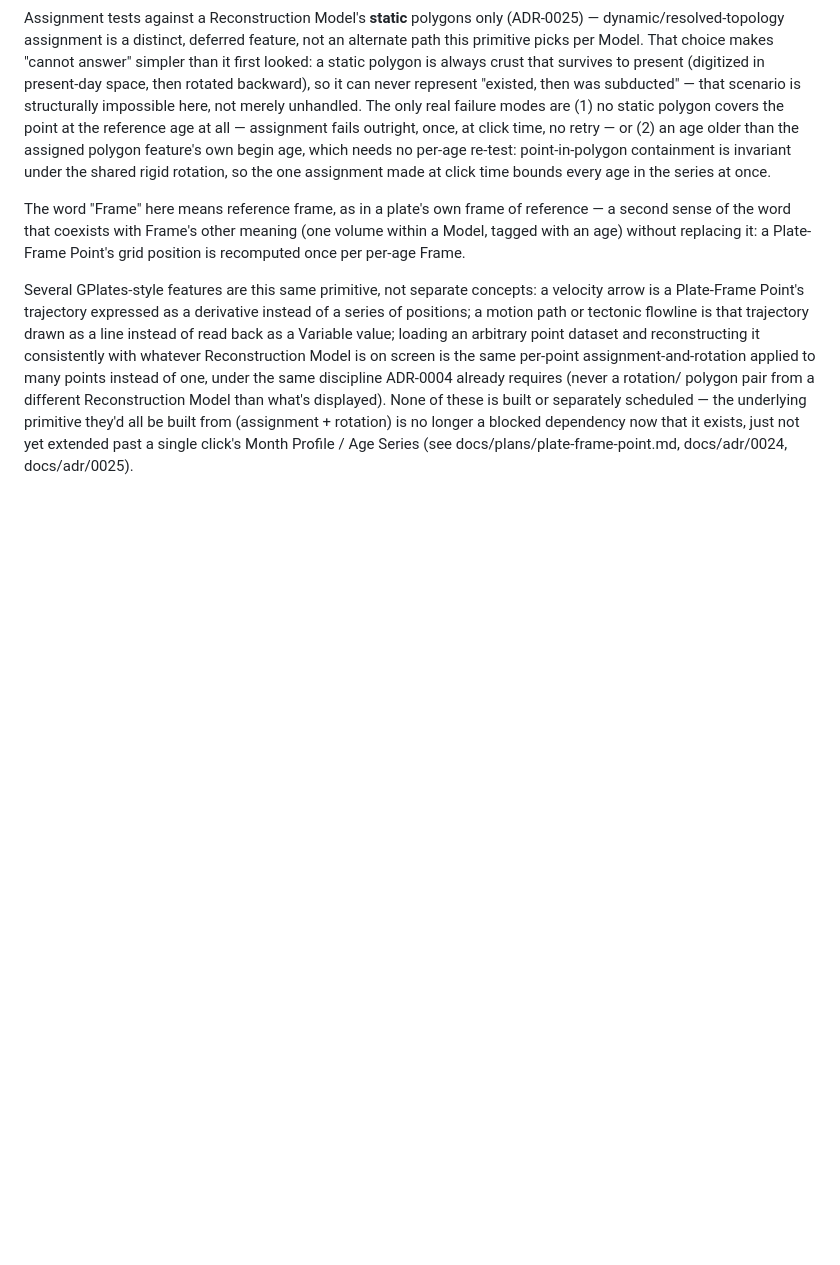
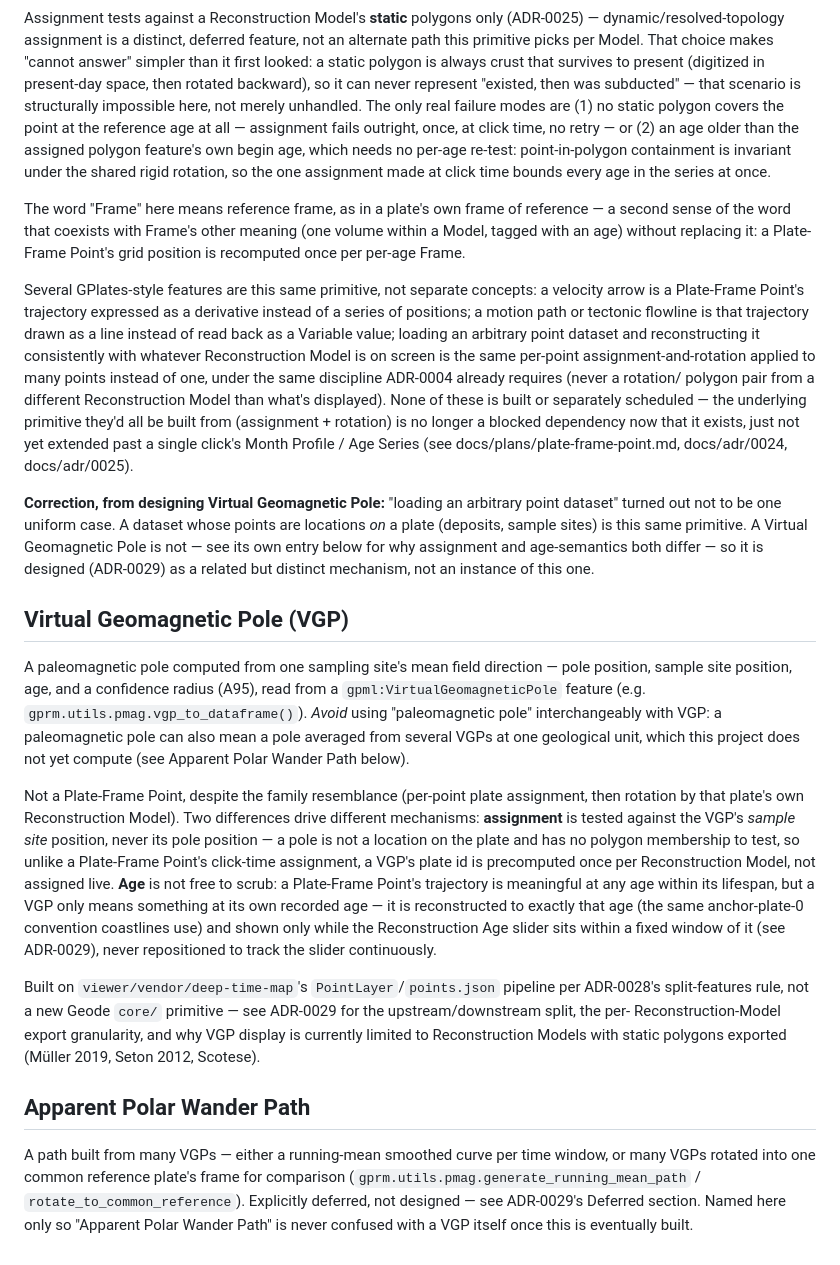
Before and after one commit to siwill22/Geode, a Markdown page: CONTEXT.md, the part around the change. Drawn GitHub-style; blank space fills up the shorter version.

```diff
--- a/CONTEXT.md
+++ b/CONTEXT.md
@@ -514,3 +514,50 @@ they'd all be built from (assignment + rotation) is no longer a blocked
 dependency now that it exists, just not yet extended past a single click's
 Month Profile / Age Series (see docs/plans/plate-frame-point.md,
 docs/adr/0024, docs/adr/0025).
+
+**Correction, from designing Virtual Geomagnetic Pole:** "loading an
+arbitrary point dataset" turned out not to be one uniform case. A dataset
+whose points are locations *on* a plate (deposits, sample sites) is this
+same primitive. A Virtual Geomagnetic Pole is not — see its own entry below
+for why assignment and age-semantics both differ — so it is designed
+(ADR-0029) as a related but distinct mechanism, not an instance of this one.
+
+## Virtual Geomagnetic Pole (VGP)
+
+A paleomagnetic pole computed from one sampling site's mean field
+direction — pole position, sample site position, age, and a confidence
+radius (A95), read from a `gpml:VirtualGeomagneticPole` feature (e.g.
+`gprm.utils.pmag.vgp_to_dataframe()`). _Avoid_ using "paleomagnetic pole"
+interchangeably with VGP: a paleomagnetic pole can also mean a pole averaged
+from several VGPs at one geological unit, which this project does not yet
+compute (see Apparent Polar Wander Path below).
+
+Not a Plate-Frame Point, despite the family resemblance (per-point plate
+assignment, then rotation by that plate's own Reconstruction Model). Two
+differences drive different mechanisms: **assignment** is tested against
+the VGP's *sample site* position, never its pole position — a pole is not a
+location on the plate and has no polygon membership to test, so unlike a
+Plate-Frame Point's click-time assignment, a VGP's plate id is precomputed
+once per Reconstruction Model, not assigned live. **Age** is not free to
+scrub: a Plate-Frame Point's trajectory is meaningful at any age within its
+lifespan, but a VGP only means something at its own recorded age — it is
+reconstructed to exactly that age (the same anchor-plate-0 convention
+coastlines use) and shown only while the Reconstruction Age slider sits
+within a fixed window of it (see ADR-0029), never repositioned to track the
+slider continuously.
+
+Built on `viewer/vendor/deep-time-map`'s `PointLayer`/`points.json`
+pipeline per ADR-0028's split-features rule, not a new Geode `core/`
+primitive — see ADR-0029 for the upstream/downstream split, the per-
+Reconstruction-Model export granularity, and why VGP display is currently
+limited to Reconstruction Models with static polygons exported (Müller
+2019, Seton 2012, Scotese).
+
+## Apparent Polar Wander Path
+
+A path built from many VGPs — either a running-mean smoothed curve per time
+window, or many VGPs rotated into one common reference plate's frame for
+comparison (`gprm.utils.pmag.generate_running_mean_path` /
+`rotate_to_common_reference`). Explicitly deferred, not designed — see
+ADR-0029's Deferred section. Named here only so "Apparent Polar Wander
+Path" is never confused with a VGP itself once this is eventually built.
```
Also changed, not shown: docs/adr/0029-paleomagnetic-poles-reuse-deep-time-map-per-reconstruction-model.md (added, +137 -0 lines), docs/plans/paleomagnetic-poles.md (added, +164 -0 lines).
